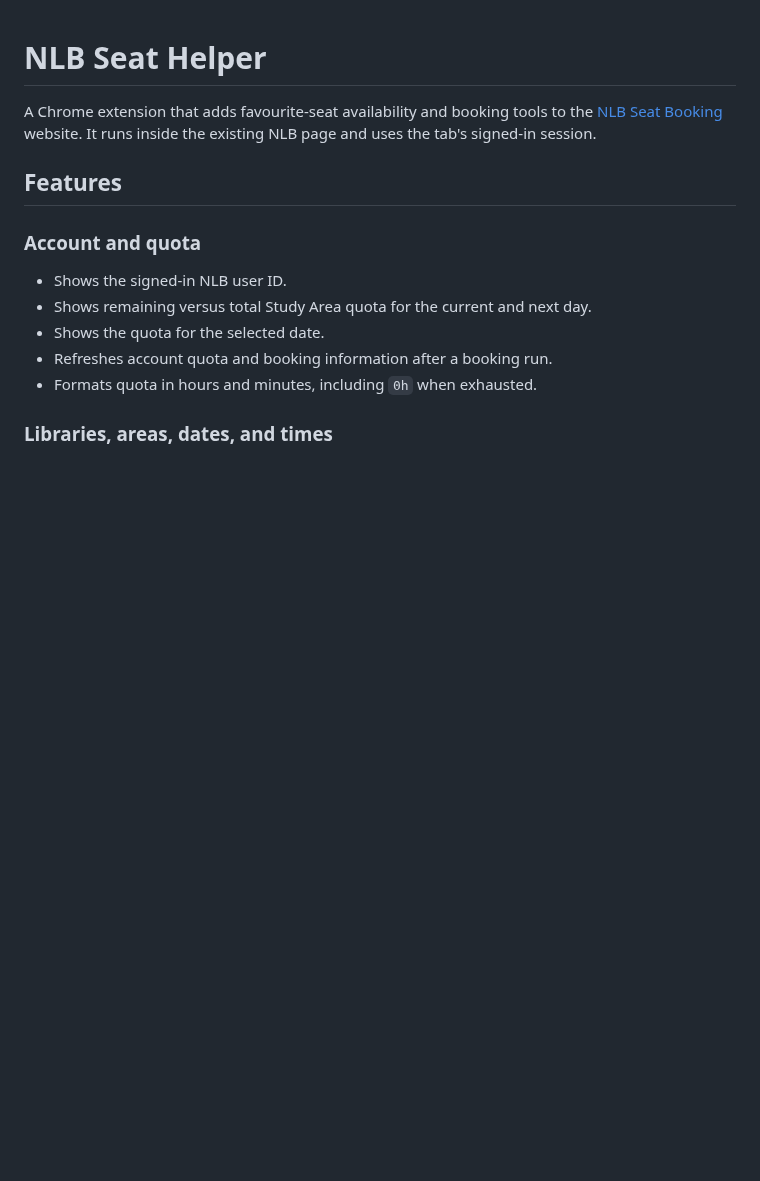
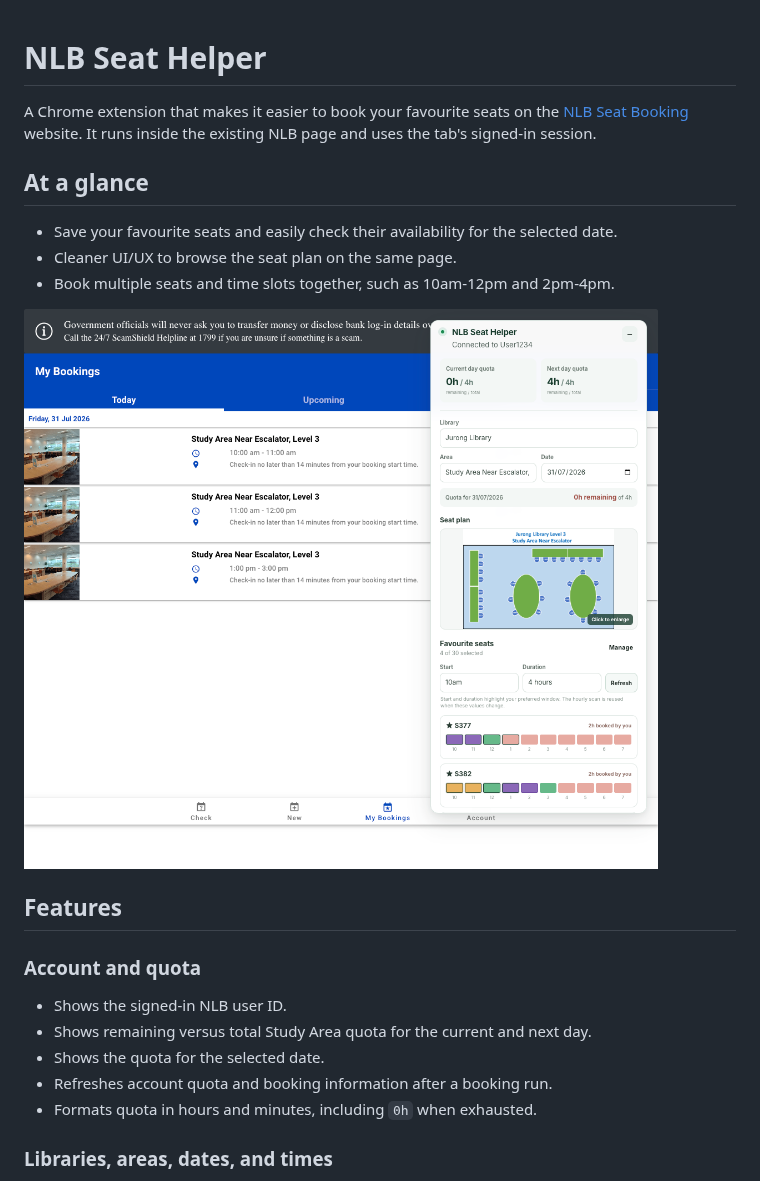
Before and after one commit to teamcmcbot/nlb-seat-booking-extension, a Markdown page: README.md, the part around the change. GitHub-like rendering; pictures changed too: screenshots/nlb-seat-booking-extension.png (added); blank space fills up the shorter version.

Commit message:
update README and add screenshots

```diff
--- a/README.md
+++ b/README.md
@@ -1,8 +1,17 @@
 # NLB Seat Helper
 
-A Chrome extension that adds favourite-seat availability and booking tools to
-the [NLB Seat Booking](https://www.nlb.gov.sg/seatbooking/) website. It runs
-inside the existing NLB page and uses the tab's signed-in session.
+A Chrome extension that makes it easier to book your favourite seats on the [NLB Seat Booking](https://www.nlb.gov.sg/seatbooking/)
+website. It runs inside the existing NLB page and uses the tab's signed-in
+session.
+
+## At a glance
+
+- Save your favourite seats and easily check their availability for the selected date.
+- Cleaner UI/UX to browse the seat plan on the same page.
+- Book multiple seats and time slots together, such as 10am-12pm and
+  2pm-4pm.
+
+![NLB Seat Helper screenshot](screenshots/nlb-seat-booking-extension.png)
 
 ## Features
 
```
Also changed, not shown: screenshots/nlb-seat-booking-extension-old.png (added).
